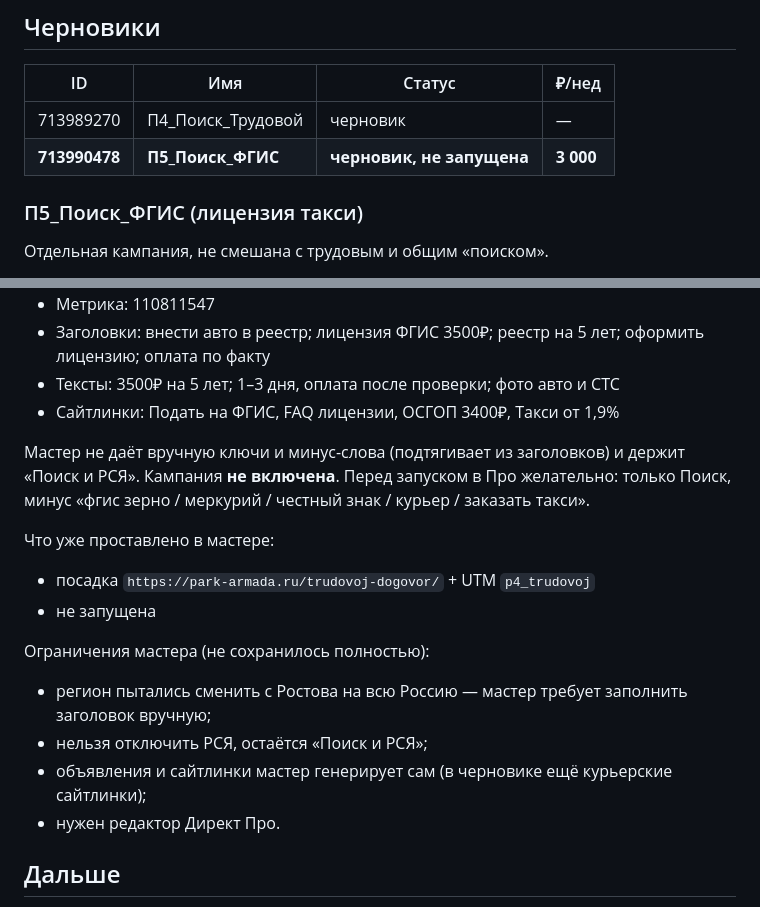
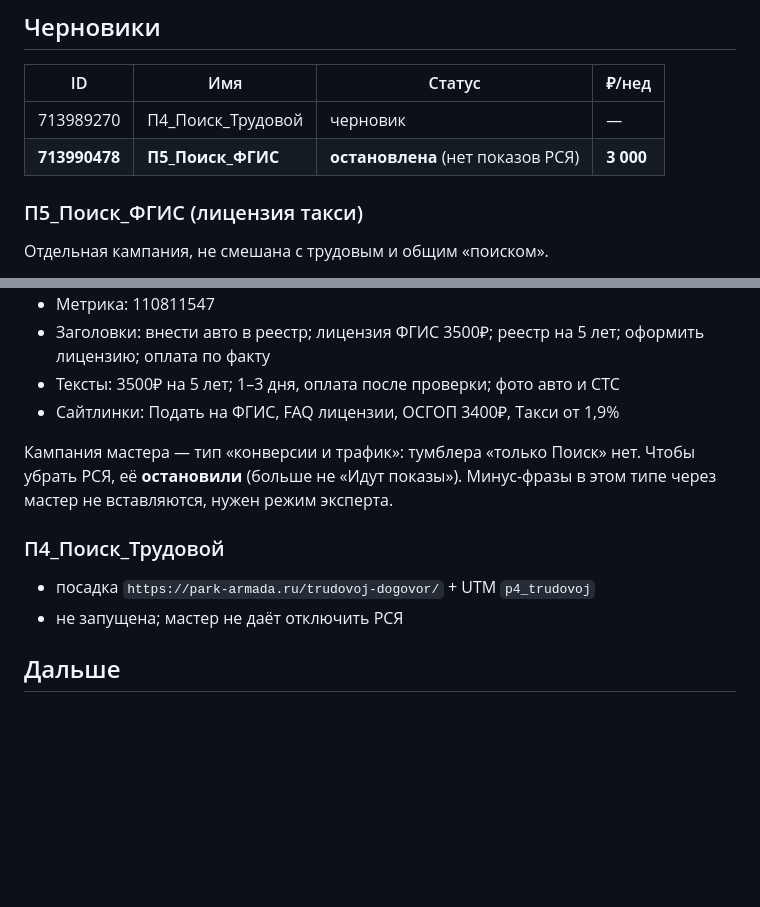
Before and after one commit to armadaparkvg-ux/1, a Markdown page: docs/direct-azovpark/cabinet-status.md, 2 parts joined by grey strips. GitHub-like rendering; blank space fills up the shorter version.

Commit message:
Note FGIS campaign stopped to halt RSYA delivery
Wizard performance campaigns cannot toggle Search-only. П5_Поиск_ФГИС
713990478 was paused so the ad network would not keep spending.

Co-authored-by: armadaparkvg-ux <armadaparkvg-ux@users.noreply.github.com>

```diff
--- a/docs/direct-azovpark/cabinet-status.md
+++ b/docs/direct-azovpark/cabinet-status.md
@@ -28,7 +28,7 @@
 | ID | Имя | Статус | ₽/нед |
 |----|-----|--------|-------|
 | 713989270 | П4_Поиск_Трудовой | черновик | — |
-| **713990478** | **П5_Поиск_ФГИС** | **черновик, не запущена** | **3 000** |
+| **713990478** | **П5_Поиск_ФГИС** | **остановлена** (нет показов РСЯ) | **3 000** |
 
 ### П5_Поиск_ФГИС (лицензия такси)
 
@@ -43,19 +43,12 @@
 - Тексты: 3500₽ на 5 лет; 1–3 дня, оплата после проверки; фото авто и СТС
 - Сайтлинки: Подать на ФГИС, FAQ лицензии, ОСГОП 3400₽, Такси от 1,9%
 
-Мастер не даёт вручную ключи и минус-слова (подтягивает из заголовков) и держит «Поиск и РСЯ». Кампания **не включена**. Перед запуском в Про желательно: только Поиск, минус «фгис зерно / меркурий / честный знак / курьер / заказать такси».
+Кампания мастера — тип «конверсии и трафик»: тумблера «только Поиск» нет. Чтобы убрать РСЯ, её **остановили** (больше не «Идут показы»). Минус-фразы в этом типе через мастер не вставляются, нужен режим эксперта.
 
-Что уже проставлено в мастере:
+### П4_Поиск_Трудовой
 
 - посадка `https://park-armada.ru/trudovoj-dogovor/` + UTM `p4_trudovoj`
-- не запущена
-
-Ограничения мастера (не сохранилось полностью):
-
-- регион пытались сменить с Ростова на всю Россию — мастер требует заполнить заголовок вручную;
-- нельзя отключить РСЯ, остаётся «Поиск и РСЯ»;
-- объявления и сайтлинки мастер генерирует сам (в черновике ещё курьерские сайтлинки);
-- нужен редактор Директ Про.
+- не запущена; мастер не даёт отключить РСЯ
 
 ## Дальше
 
```
